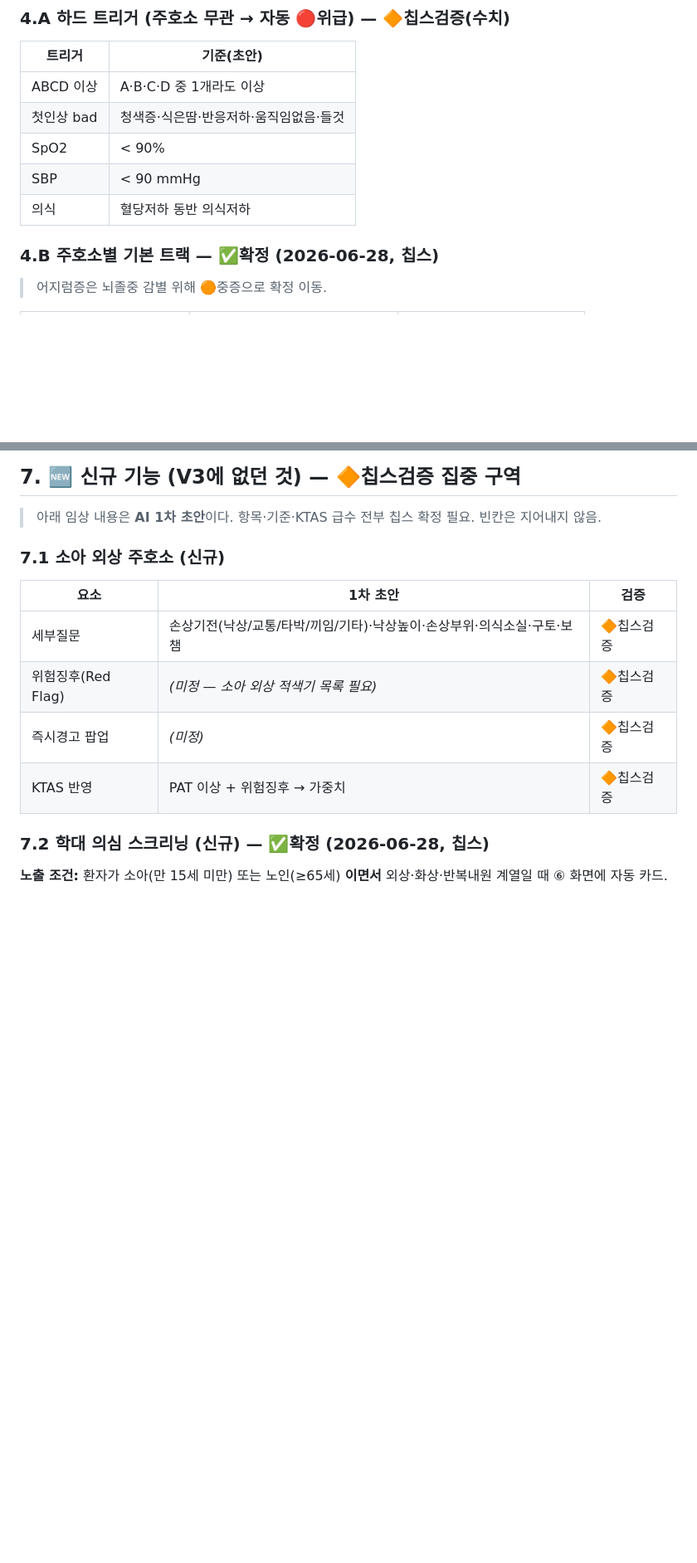
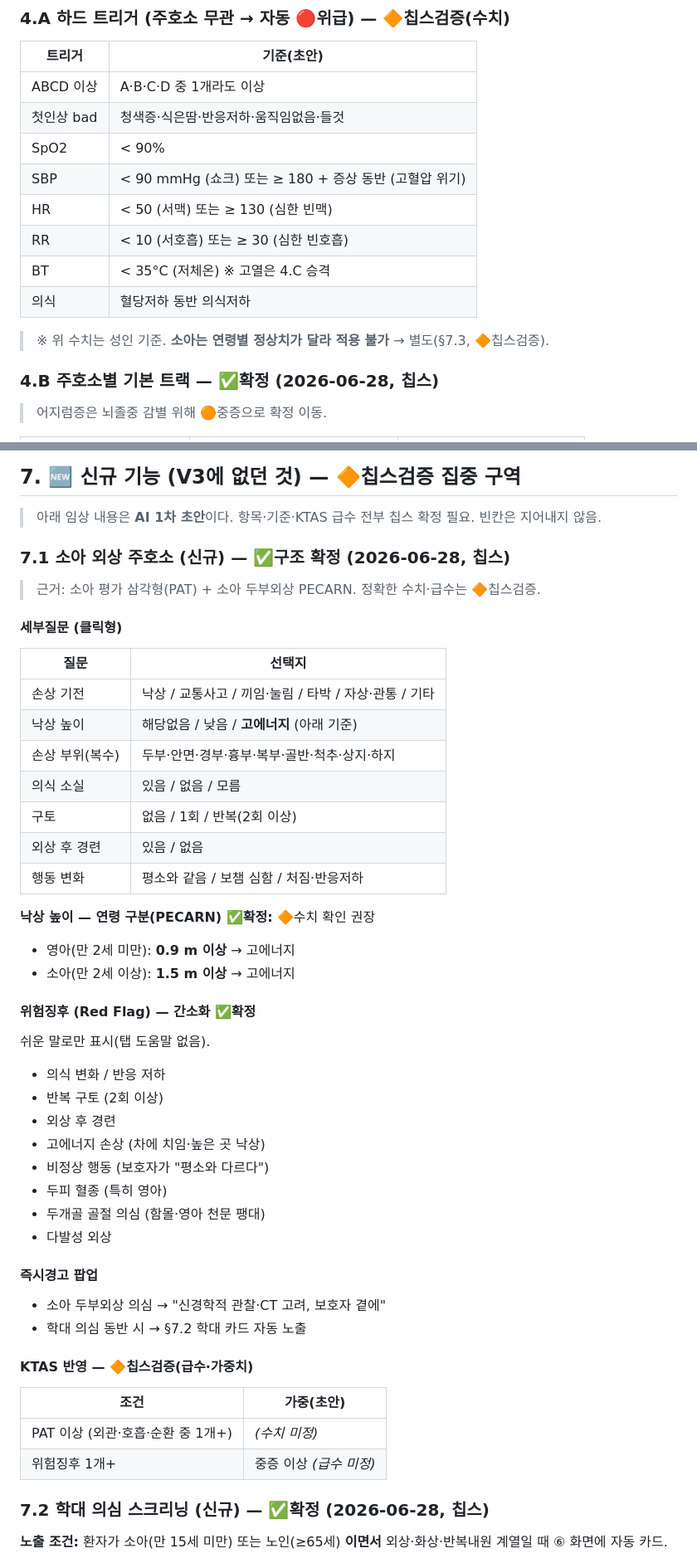
Before and after one commit to chipsjr0614/NFH_New, a Markdown page: 3_서비스/트리야지/트리야지_재설계_요구사항_260628.md, 2 parts joined by grey strips. Shown at 83% size. Rendered like a GitHub page; blank space fills up the shorter version.

Commit message:
트리야지 재설계: 분기 수치류·소아 외상 구조 확정
- §4.A 하드트리거에 서맥/서호흡/저체온/고혈압위기 추가
- §4.C 승격조건에 경계혈압 추가, 고령 가중은 '배너만(부드럽게)' 확정
- §7.1 소아 외상 구조 확정(세부질문7·낙상높이 연령구분 PECARN·위험징후8 간소화·즉시경고)
- 정확한 컷오프 수치·KTAS 급수는 🔶칩스검증 유지

Co-Authored-By: Claude Opus 4.8 <noreply@anthropic.com>

```diff
--- a/3_서비스/트리야지/트리야지_재설계_요구사항_260628.md
+++ b/3_서비스/트리야지/트리야지_재설계_요구사항_260628.md
@@ -106,8 +106,13 @@ V3(현행)의 구조적 문제 4가지. 모두 코드에서 확인됨.
 | ABCD 이상 | A·B·C·D 중 1개라도 이상 |
 | 첫인상 bad | 청색증·식은땀·반응저하·움직임없음·들것 |
 | SpO2 | < 90% |
-| SBP | < 90 mmHg |
+| SBP | < 90 mmHg (쇼크) 또는 ≥ 180 + 증상 동반 (고혈압 위기) |
+| HR | < 50 (서맥) 또는 ≥ 130 (심한 빈맥) |
+| RR | < 10 (서호흡) 또는 ≥ 30 (심한 빈호흡) |
+| BT | < 35°C (저체온) ※ 고열은 4.C 승격 |
 | 의식 | 혈당저하 동반 의식저하 |
+
+> ※ 위 수치는 성인 기준. **소아는 연령별 정상치가 달라 적용 불가** → 별도(§7.3, 🔶칩스검증).
 
 ### 4.B 주호소별 기본 트랙 — ✅확정 (2026-06-28, 칩스)
 
@@ -223,14 +231,49 @@ V3(현행)의 구조적 문제 4가지. 모두 코드에서 확인됨.
 
 > 아래 임상 내용은 **AI 1차 초안**이다. 항목·기준·KTAS 급수 전부 칩스 확정 필요. 빈칸은 지어내지 않음.
 
-### 7.1 소아 외상 주호소 (신규)
+### 7.1 소아 외상 주호소 (신규) — ✅구조 확정 (2026-06-28, 칩스)
 
-| 요소 | 1차 초안 | 검증 |
-|------|---------|------|
-| 세부질문 | 손상기전(낙상/교통/타박/끼임/기타)·낙상높이·손상부위·의식소실·구토·보챔 | 🔶칩스검증 |
-| 위험징후(Red Flag) | _(미정 — 소아 외상 적색기 목록 필요)_ | 🔶칩스검증 |
-| 즉시경고 팝업 | _(미정)_ | 🔶칩스검증 |
-| KTAS 반영 | PAT 이상 + 위험징후 → 가중치 | 🔶칩스검증 |
+> 근거: 소아 평가 삼각형(PAT) + 소아 두부외상 PECARN. 정확한 수치·급수는 🔶칩스검증.
+
+#### 세부질문 (클릭형)
+
+| 질문 | 선택지 |
+|------|--------|
+| 손상 기전 | 낙상 / 교통사고 / 끼임·눌림 / 타박 / 자상·관통 / 기타 |
+| 낙상 높이 | 해당없음 / 낮음 / **고에너지** (아래 기준) |
+| 손상 부위(복수) | 두부·안면·경부·흉부·복부·골반·척추·상지·하지 |
+| 의식 소실 | 있음 / 없음 / 모름 |
+| 구토 | 없음 / 1회 / 반복(2회 이상) |
+| 외상 후 경련 | 있음 / 없음 |
+| 행동 변화 | 평소와 같음 / 보챔 심함 / 처짐·반응저하 |
+
+**낙상 높이 — 연령 구분(PECARN) ✅확정:** 🔶수치 확인 권장
+- 영아(만 2세 미만): **0.9 m 이상** → 고에너지
+- 소아(만 2세 이상): **1.5 m 이상** → 고에너지
+
+#### 위험징후 (Red Flag) — 간소화 ✅확정
+
+쉬운 말로만 표시(탭 도움말 없음).
+- 의식 변화 / 반응 저하
+- 반복 구토 (2회 이상)
+- 외상 후 경련
+- 고에너지 손상 (차에 치임·높은 곳 낙상)
+- 비정상 행동 (보호자가 "평소와 다르다")
+- 두피 혈종 (특히 영아)
+- 두개골 골절 의심 (함몰·영아 천문 팽대)
+- 다발성 외상
+
+#### 즉시경고 팝업
+
+- 소아 두부외상 의심 → "신경학적 관찰·CT 고려, 보호자 곁에"
+- 학대 의심 동반 시 → §7.2 학대 카드 자동 노출
+
+#### KTAS 반영 — 🔶칩스검증(급수·가중치)
+
+| 조건 | 가중(초안) |
+|------|-----------|
+| PAT 이상 (외관·호흡·순환 중 1개+) | _(수치 미정)_ |
+| 위험징후 1개+ | 중증 이상 _(급수 미정)_ |
 
 ### 7.2 학대 의심 스크리닝 (신규) — ✅확정 (2026-06-28, 칩스)
 
```
Also changed, not shown: other parts of 3_서비스/트리야지/트리야지_재설계_요구사항_260628.md (+8 -5 lines).
